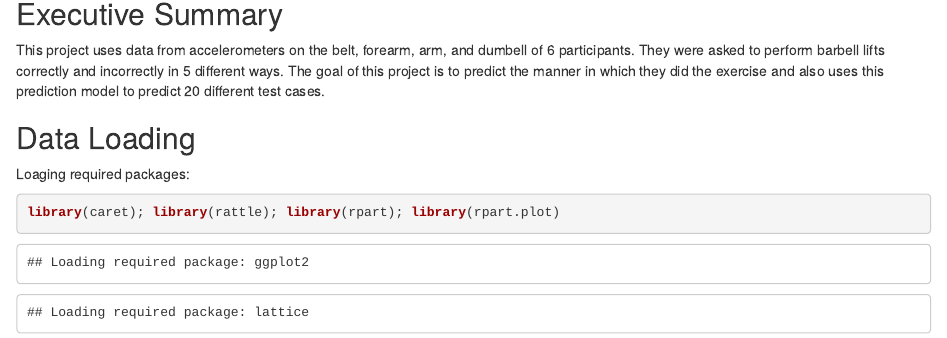
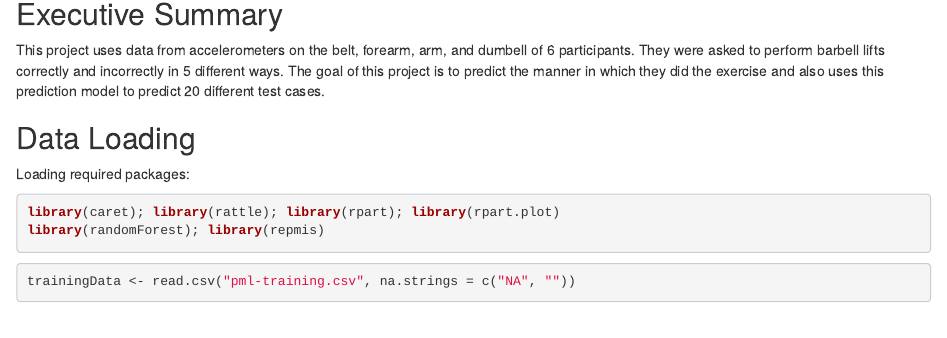
Before and after one commit to meguesm/PracticalMachineLearningProject, an R Markdown document (MachineLearningCourseProject.Rmd): the page in a window 1100 px wide, from 140 px down. Rendered offline with R 4.5, knitr and Pandoc, with nearby package versions; some code elsewhere in the file could not run offline.

Commit message:
Add files via upload

````diff
--- a/MachineLearningCourseProject.Rmd
+++ b/MachineLearningCourseProject.Rmd
@@ -15,9 +15,9 @@ This project uses data from accelerometers on the belt, forearm, arm, and dumbel
 
 ## Data Loading
 
-Loaging required packages:
+Loading required packages:
 
-```{r }
+```{r , message=FALSE}
 library(caret); library(rattle); library(rpart); library(rpart.plot)
 library(randomForest); library(repmis)
 ```
````
Also changed, not shown: MachineLearningCourseProject.Rmd (2 more changed lines).
